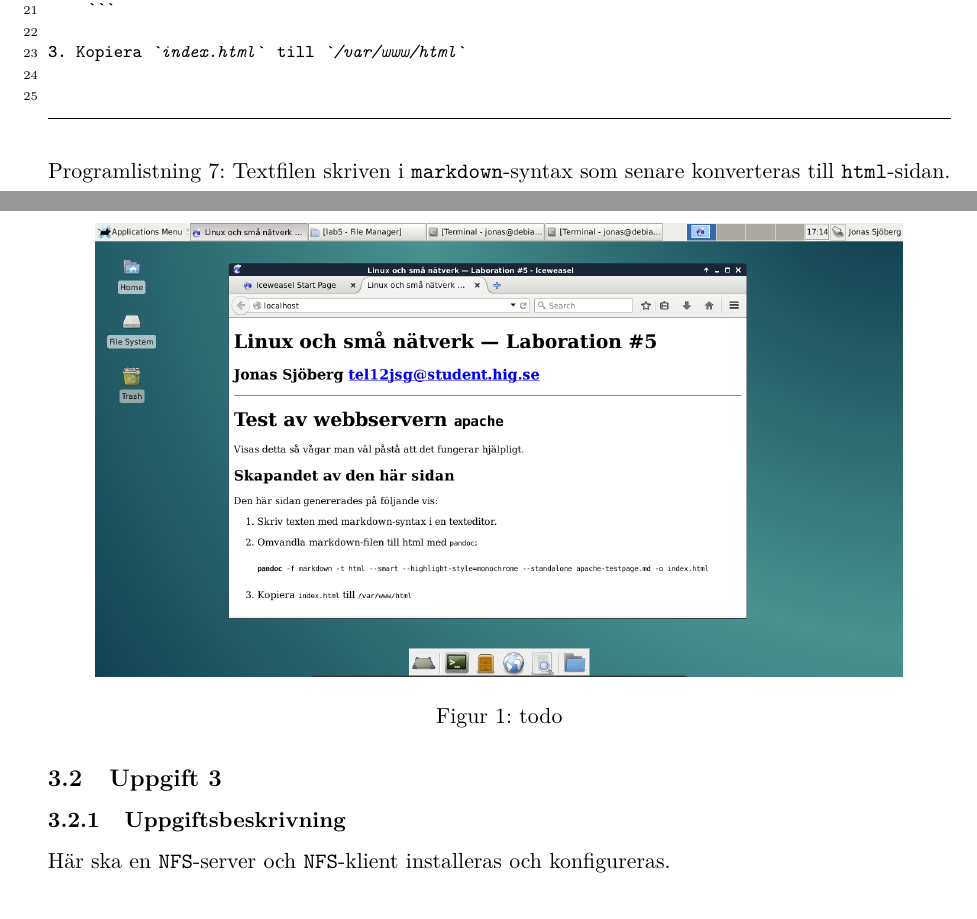
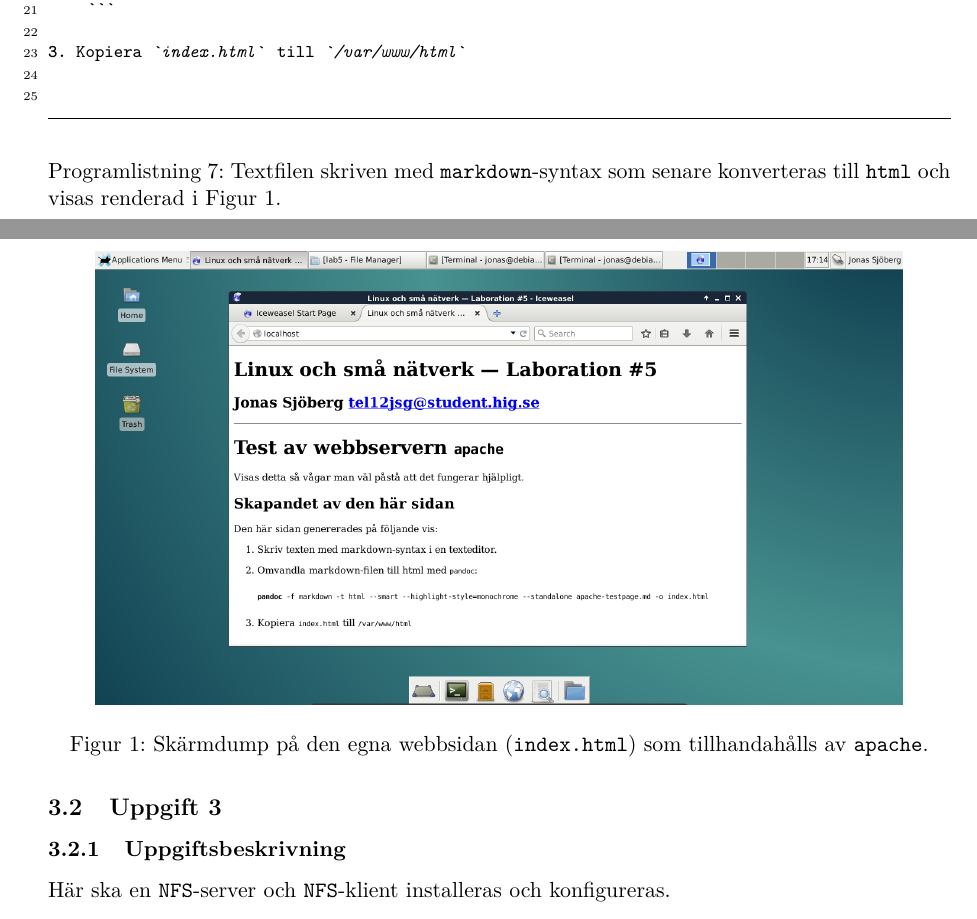
Before and after one commit to jonasjberg/DVG001_lab5, a LaTeX paper (report/DVG001_lab5.tex, which reads report/tex/part2.tex): two parts of pages 5 and 6 of 6, joined at a grey line, cut so that both start at the same text. Compiled offline with pdfLaTeX.

Commit message:
Update part #2 ..

```diff
--- a/report/DVG001_lab5.tex
+++ b/report/DVG001_lab5.tex
@@ -72,6 +72,7 @@
 \newmintedfile[shellcode]{bash}{
 %bgcolor=mintedbackground,
 %fontfamily=tt,
+breaklines=true,
 fontsize=\footnotesize,
 linenos=true,
 numberblanklines=true,
--- a/report/tex/part2.tex
+++ b/report/tex/part2.tex
@@ -68,13 +67,15 @@ Figur~\ref{fig:01}.
 
 \begin{listing}[H]
 \markdownfile{include/p2_apache-testpage.md}
-\caption{Textfilen skriven i \texttt{markdown}-syntax som senare konverteras till \texttt{html}-sidan.}
+\caption{Textfilen skriven med \texttt{markdown}-syntax som senare konverteras
+         till \texttt{html} och visas renderad i Figur~\ref{fig:01}.}
 \label{listing:p2_apache-testpage}
 \end{listing}
 
 \screenshot{include/p2_apache-screenshot}
            {Skärmdump på visning av den egna hemsidan.}
-           {todo}
+           {Skärmdump på den egna webbsidan (\texttt{index.html}) som
+            tillhandahålls av \texttt{apache}.}
            {fig:01}
 
 
```
Also changed, not shown: report/tex/part2.tex (3 more changed lines).
